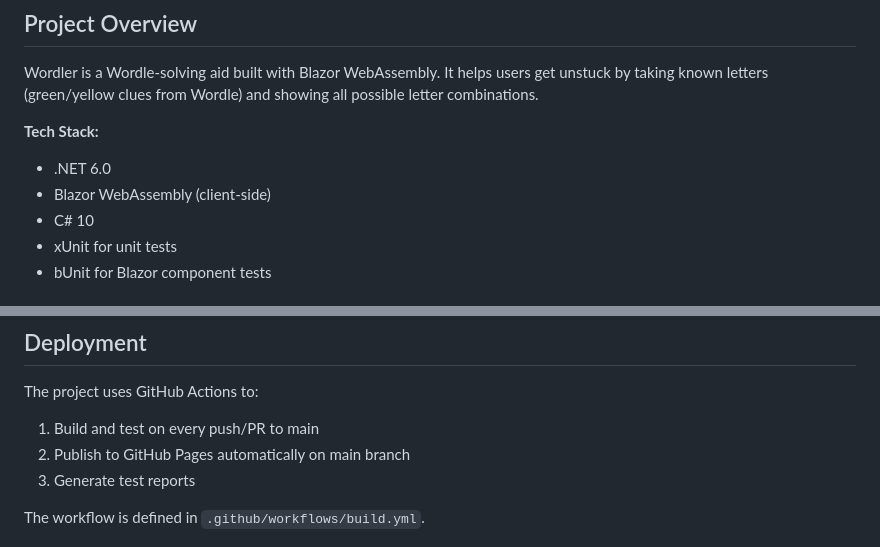
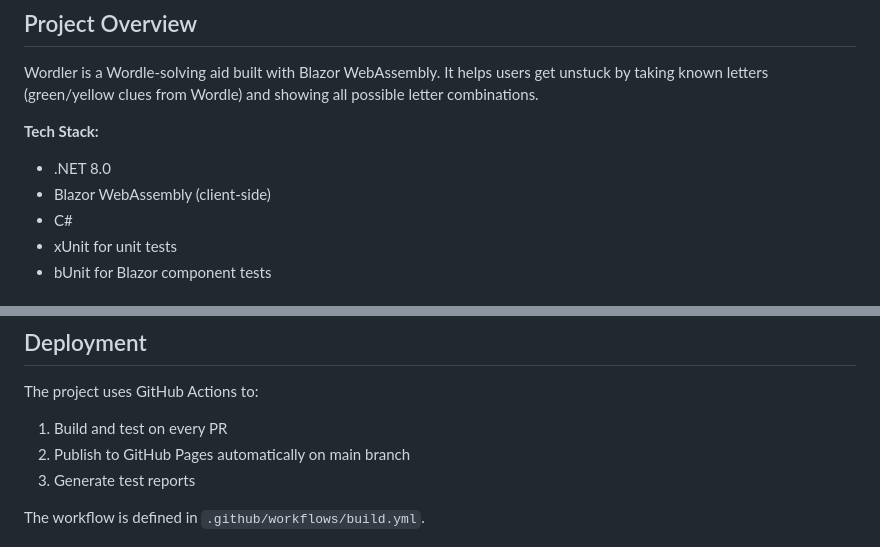
Before and after one commit to dlumpp/Wordler, a Markdown page: .github/copilot-instructions.md, 2 parts joined by grey strips. GitHub-like rendering.

Commit message:
Upgrade tech stack and refine deployment process
Updated tech stack to .NET 8.0 and modified deployment instructions.

```diff
--- a/.github/copilot-instructions.md
+++ b/.github/copilot-instructions.md
@@ -5,9 +5,9 @@
 Wordler is a Wordle-solving aid built with Blazor WebAssembly. It helps users get unstuck by taking known letters (green/yellow clues from Wordle) and showing all possible letter combinations.
 
 **Tech Stack:**
-- .NET 6.0
+- .NET 8.0
 - Blazor WebAssembly (client-side)
-- C# 10
+- C#
 - xUnit for unit tests
 - bUnit for Blazor component tests
 
@@ -122,7 +122,7 @@ dotnet test test/Wordler.Core.UnitTests/
 ## Deployment
 
 The project uses GitHub Actions to:
-1. Build and test on every push/PR to main
+1. Build and test on every PR
 2. Publish to GitHub Pages automatically on main branch
 3. Generate test reports
 
```
